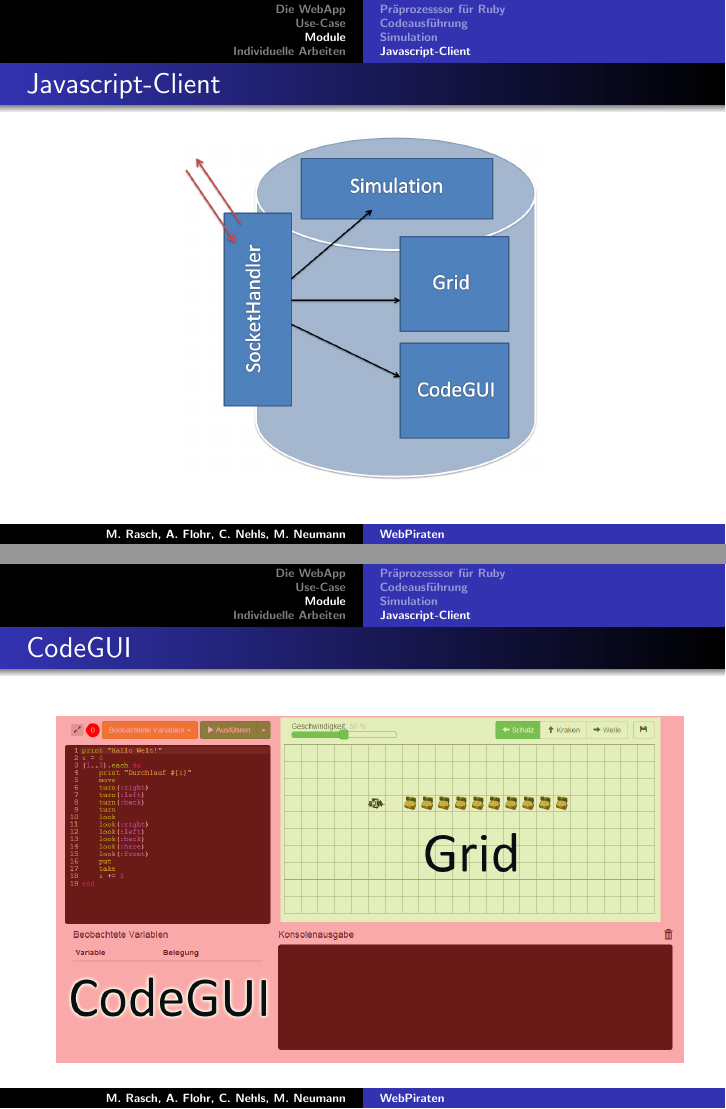
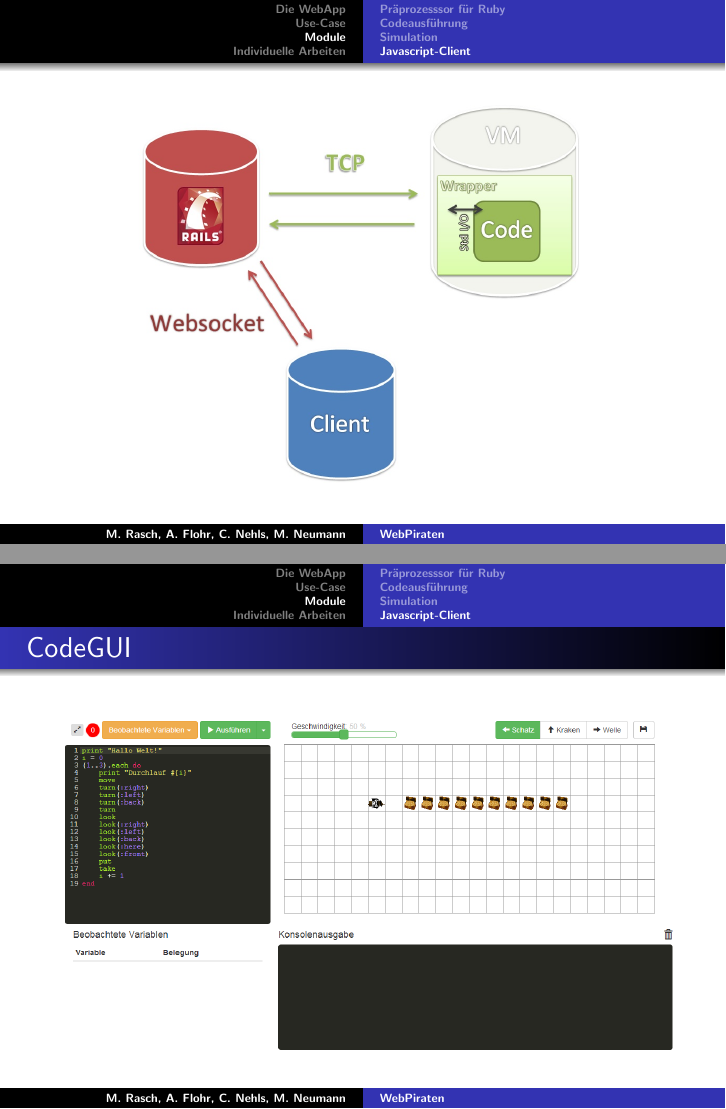
Before and after one commit to EyMaddis/bachelor-presentation, LaTeX slides (main.tex, which reads client/client.tex): pages 24 and 25 of 55 before the commit and pages 24 and 26 of 56 after it, joined at a grey line. Compiled offline with pdfLaTeX.

Commit message:
overview

```diff
--- a/client/client.tex
+++ b/client/client.tex
@@ -1,4 +1,10 @@
 \subsection{Javascript-Client}
+
+\begin{frame}
+\begin{center}
+	\includegraphics[scale=0.35]{overview}
+\end{center}
+\end{frame}
 
 \begin{frame}
 \frametitle{Javascript-Client}
@@ -10,7 +16,7 @@
 \begin{frame}
 \frametitle{CodeGUI}
 \begin{center}
-	\includegraphics[scale=0.35]{client/client-markiert.png}
+	\includegraphics[scale=0.35]{client/client}
 \end{center}
 \end{frame}
 
```
Also changed, not shown: overview.png (deleted), performance/100-looks.png (added), performance/100-turns.png (added).
